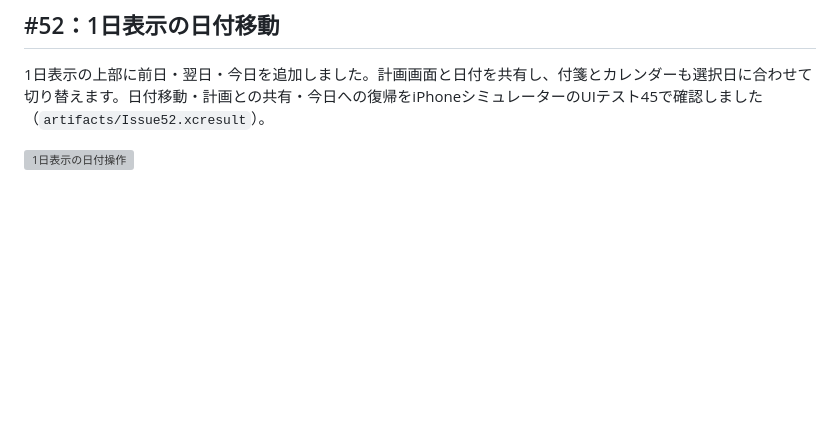
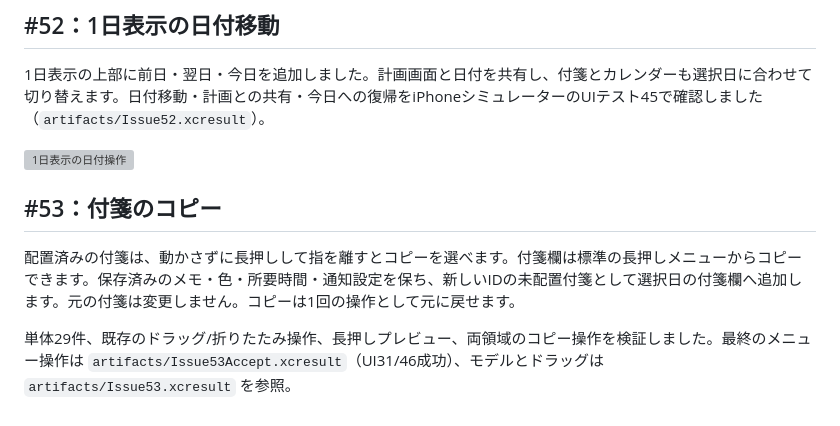
Before and after one commit to sfujibijutsukan/yoteikan, a Markdown page: docs/issues-52-57.md, the part around the change. Drawn GitHub-style; blank space fills up the shorter version; grey boxes are pictures that could not be loaded.

Commit message:
Copy scheduled and inbox stickies from hold actions (issue 53)

```diff
--- a/docs/issues-52-57.md
+++ b/docs/issues-52-57.md
@@ -5,3 +5,9 @@
 1日表示の上部に前日・翌日・今日を追加しました。計画画面と日付を共有し、付箋とカレンダーも選択日に合わせて切り替えます。日付移動・計画との共有・今日への復帰をiPhoneシミュレーターのUIテスト45で確認しました（`artifacts/Issue52.xcresult`）。
 
 ![1日表示の日付操作](screenshots/64-overview-date-navigation.png)
+
+## #53：付箋のコピー
+
+配置済みの付箋は、動かさずに長押しして指を離すとコピーを選べます。付箋欄は標準の長押しメニューからコピーできます。保存済みのメモ・色・所要時間・通知設定を保ち、新しいIDの未配置付箋として選択日の付箋欄へ追加します。元の付箋は変更しません。コピーは1回の操作として元に戻せます。
+
+単体29件、既存のドラッグ/折りたたみ操作、長押しプレビュー、両領域のコピー操作を検証しました。最終のメニュー操作は `artifacts/Issue53Accept.xcresult`（UI31/46成功）、モデルとドラッグは `artifacts/Issue53.xcresult` を参照。
```
Also changed, not shown: docs/screenshots/65-copy-sticky.png (added), 5 other files.
